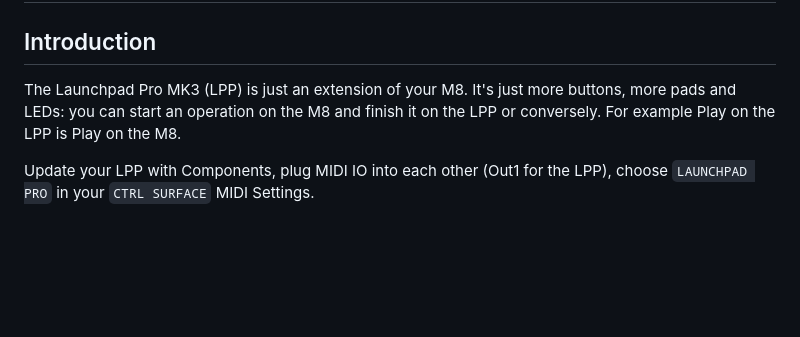
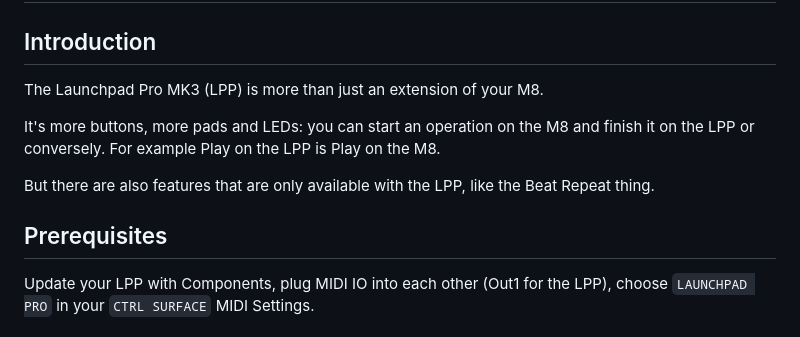
Before and after one commit to Grahack/M8_LPP_recap, a Markdown page: README.md, the part around the change. Rendered like a GitHub page; blank space fills up the shorter version.

Commit message:
Rework the intro

```diff
--- a/README.md
+++ b/README.md
@@ -2,8 +2,13 @@
 
 ## Introduction
 
-The Launchpad Pro MK3 (LPP) is just an extension of your M8.
-It's just more buttons, more pads and LEDs: you can start an operation on the M8 and finish it on the LPP or conversely. For example Play on the LPP is Play on the M8.
+The Launchpad Pro MK3 (LPP) is more than just an extension of your M8.
+
+It's more buttons, more pads and LEDs: you can start an operation on the M8 and finish it on the LPP or conversely. For example Play on the LPP is Play on the M8.
+
+But there are also features that are only available with the LPP, like the Beat Repeat thing.
+
+## Prerequisites
 
 Update your LPP with Components, plug MIDI IO into each other (Out1 for the LPP), choose `LAUNCHPAD PRO` in your `CTRL SURFACE` MIDI Settings.
 
```
